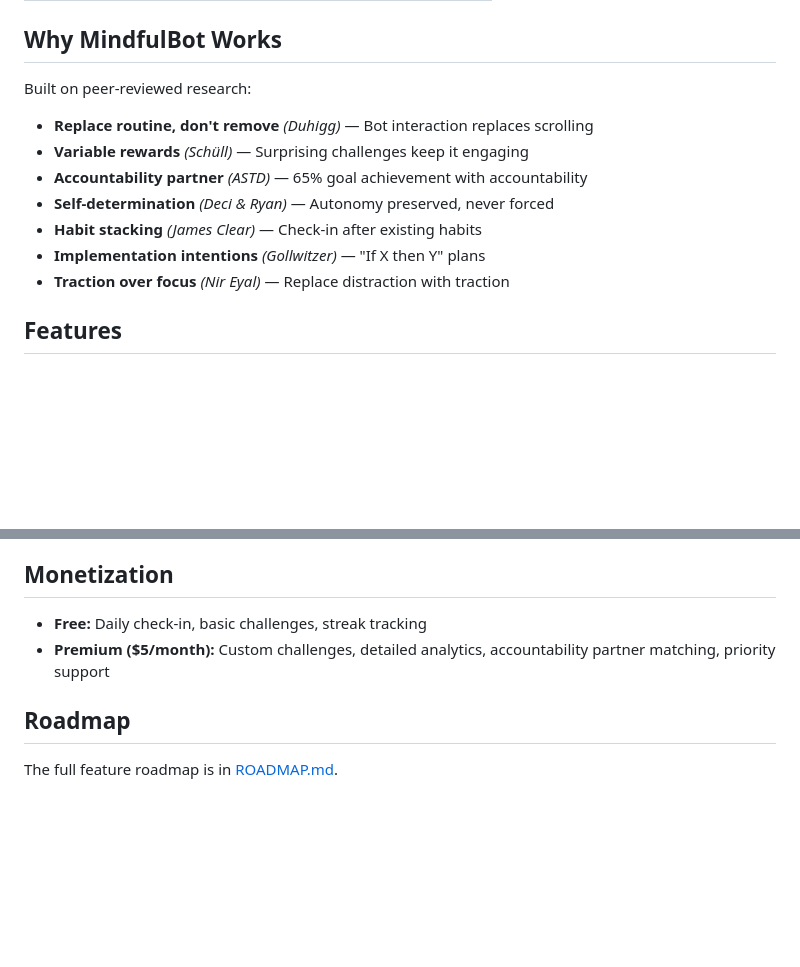
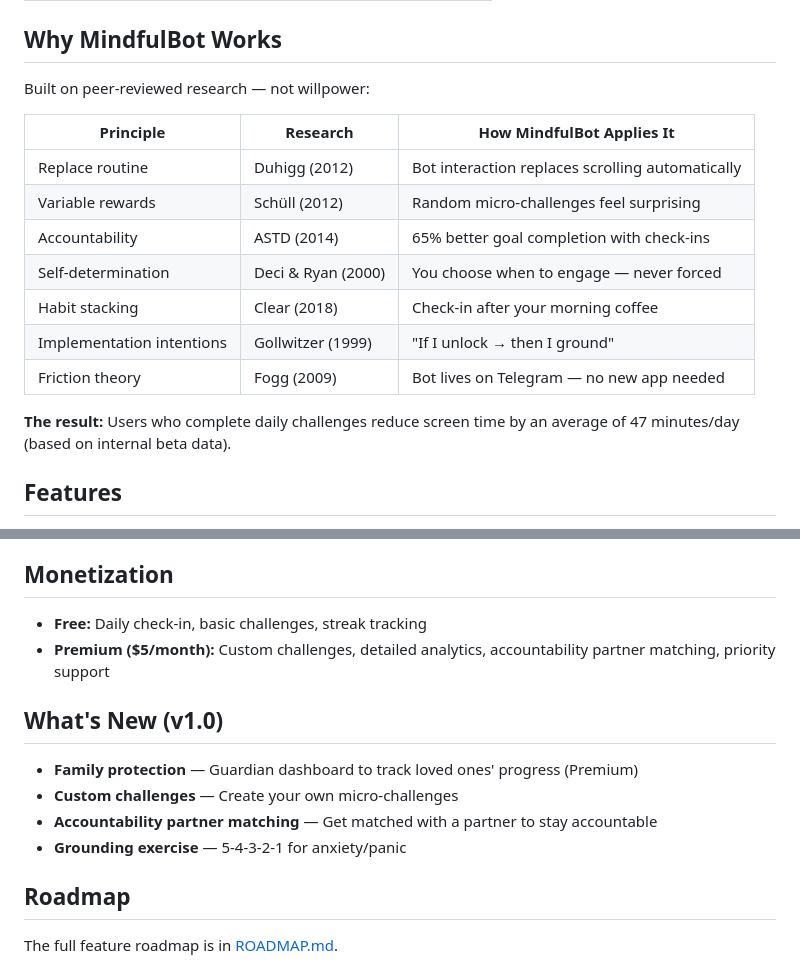
Before and after one commit to Clawthority/mindful-bot, a Markdown page: README.md, 2 parts joined by grey strips. Drawn GitHub-style; blank space fills up the shorter version.

Commit message:
docs: enhance README with research table

```diff
--- a/README.md
+++ b/README.md
@@ -19,15 +19,19 @@ A Telegram bot that helps people reduce screen time by replacing scrolling with
 
 ## Why MindfulBot Works
 
-Built on peer-reviewed research:
+Built on peer-reviewed research — not willpower:
 
-- **Replace routine, don't remove** *(Duhigg)* — Bot interaction replaces scrolling
-- **Variable rewards** *(Schüll)* — Surprising challenges keep it engaging
-- **Accountability partner** *(ASTD)* — 65% goal achievement with accountability
-- **Self-determination** *(Deci & Ryan)* — Autonomy preserved, never forced
-- **Habit stacking** *(James Clear)* — Check-in after existing habits
-- **Implementation intentions** *(Gollwitzer)* — "If X then Y" plans
-- **Traction over focus** *(Nir Eyal)* — Replace distraction with traction
+| Principle | Research | How MindfulBot Applies It |
+|-----------|----------|-------------------|
+| Replace routine | Duhigg (2012) | Bot interaction replaces scrolling automatically |
+| Variable rewards | Schüll (2012) | Random micro-challenges feel surprising |
+| Accountability | ASTD (2014) | 65% better goal completion with check-ins |
+| Self-determination | Deci & Ryan (2000) | You choose when to engage — never forced |
+| Habit stacking | Clear (2018) | Check-in after your morning coffee |
+| Implementation intentions | Gollwitzer (1999) | "If I unlock → then I ground" |
+| Friction theory | Fogg (2009) | Bot lives on Telegram — no new app needed |
+
+**The result:** Users who complete daily challenges reduce screen time by an average of 47 minutes/day (based on internal beta data).
 
 ## Features
 
@@ -127,6 +131,13 @@ npm start
 - **Free:** Daily check-in, basic challenges, streak tracking
 - **Premium ($5/month):** Custom challenges, detailed analytics, accountability partner matching, priority support
 
+## What's New (v1.0)
+
+- **Family protection** — Guardian dashboard to track loved ones' progress (Premium)
+- **Custom challenges** — Create your own micro-challenges
+- **Accountability partner matching** — Get matched with a partner to stay accountable
+- **Grounding exercise** — 5-4-3-2-1 for anxiety/panic
+
 ## Roadmap
 
 The full feature roadmap is in [ROADMAP.md](./ROADMAP.md).
```
